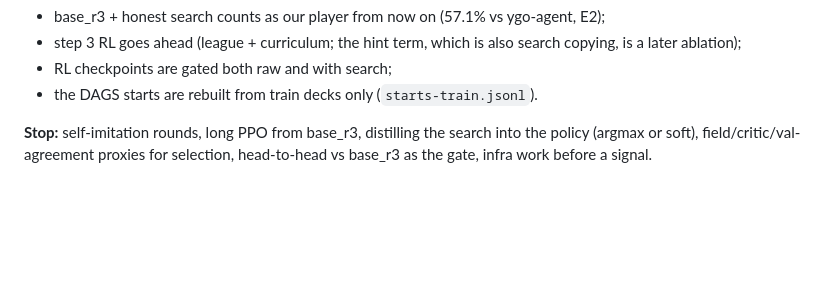
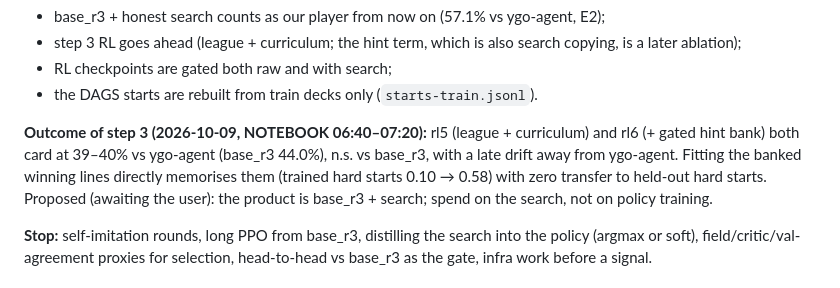
Before and after one commit to chronchi/decklight, a Markdown page: PLAN.md, the part around the change. GitHub-like rendering; blank space fills up the shorter version.

Commit message:
bank_ft result: banked lines memorised, no transfer; point 3 conclusion
Co-Authored-By: Claude Opus 5.5 (1M context) <noreply@anthropic.com>
Claude-Session: https://claude.ai/code/session_01HcDGq68iFpD4qKvMidNtWM

```diff
--- a/PLAN.md
+++ b/PLAN.md
@@ -49,6 +49,11 @@ p = 0.08). The search's gain is per-game lookahead over near-ties, not a pattern
 - step 3 RL goes ahead (league + curriculum; the hint term, which is also search copying, is a later ablation);
 - RL checkpoints are gated both raw and with search;
 - the DAGS starts are rebuilt from train decks only (`starts-train.jsonl`).
+
+**Outcome of step 3 (2026-10-09, NOTEBOOK 06:40–07:20):** rl5 (league + curriculum) and rl6 (+ gated hint bank)
+both card at 39–40% vs ygo-agent (base_r3 44.0%), n.s. vs base_r3, with a late drift away from ygo-agent. Fitting the
+banked winning lines directly memorises them (trained hard starts 0.10 → 0.58) with zero transfer to held-out hard
+starts. Proposed (awaiting the user): the product is base_r3 + search; spend on the search, not on policy training.
 
 **Stop:** self-imitation rounds, long PPO from base_r3, distilling the search into the policy (argmax or soft), field/critic/val-agreement
 proxies for selection, head-to-head vs base_r3 as the gate, infra work before a signal.
```
